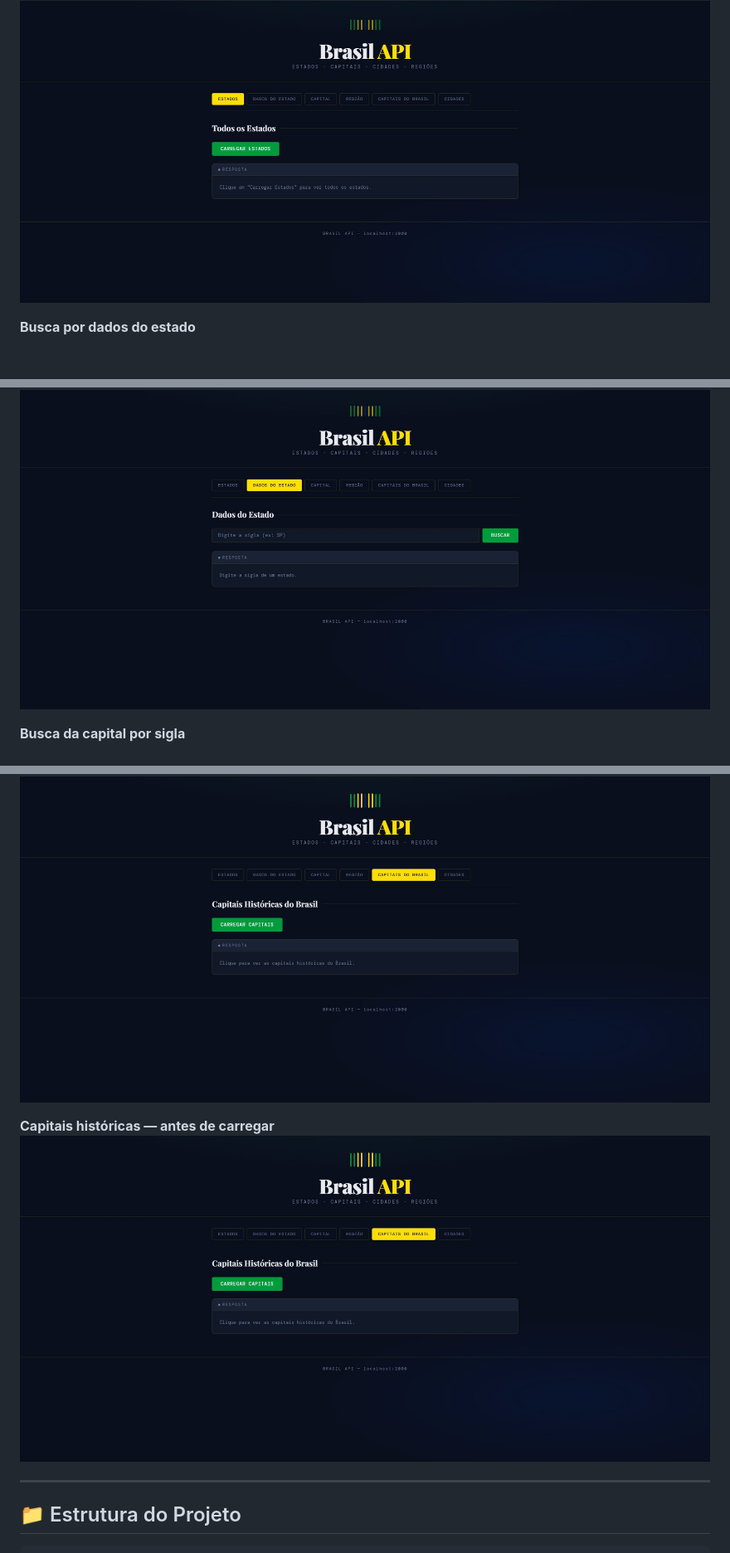
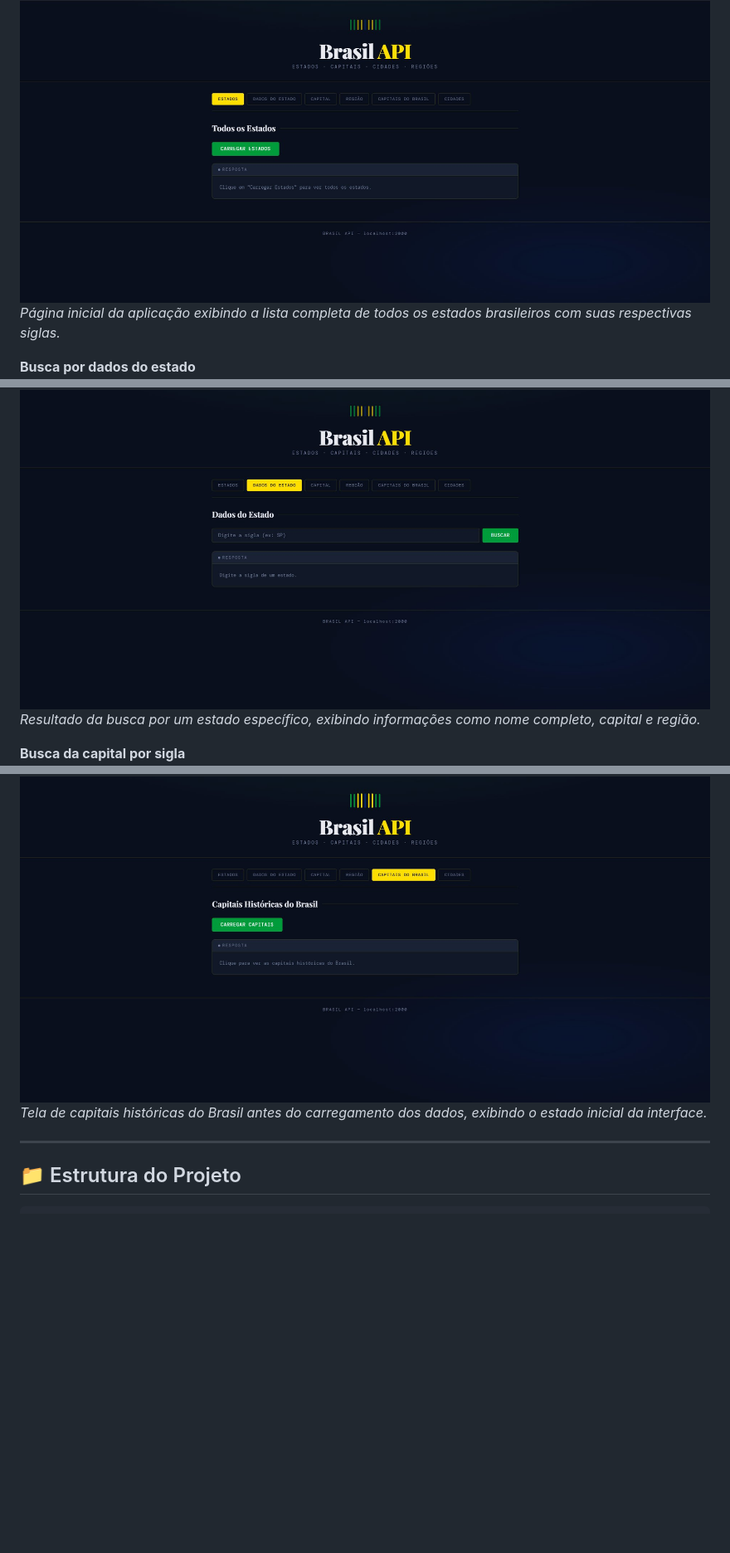
Before and after one commit to pedsousa06-ai/Api-Brazil, a Markdown page: README.md, 3 parts joined by grey strips. Shown at 83% size. GitHub-like rendering; blank space fills up the shorter version.

Commit message:
docs: adiciona legendas explicativas nas imagens

```diff
--- a/README.md
+++ b/README.md
@@ -8,9 +8,11 @@ API REST desenvolvida em Node.js com Express que fornece dados sobre os estados,
 
 **Tela inicial — Lista de Estados**
 ![Tela inicial](docs/screenshots/screenshot-estados.png)
+*Página inicial da aplicação exibindo a lista completa de todos os estados brasileiros com suas respectivas siglas.*
 
 **Busca por dados do estado**
 ![Dados do Estado](docs/screenshots/screenshot-dados-estado.png)
+*Resultado da busca por um estado específico, exibindo informações como nome completo, capital e região.*
 
 **Busca da capital por sigla**
 ![Capital do Estado](docs/screenshots/screenshot-capital.png)
@@ -17,9 +20,8 @@ API REST desenvolvida em Node.js com Express que fornece dados sobre os estados,
 
 **Capitais históricas — antes de carregar**
 ![Capitais do Brasil](docs/screenshots/screenshot-capitais.png)
+*Tela de capitais históricas do Brasil antes do carregamento dos dados, exibindo o estado inicial da interface.*
 
-**Capitais históricas — antes de carregar**
-![Capitais do Brasil](docs/screenshots/screenshot-capitais.png)
 
 ---
 
```
Also changed, not shown: other parts of README.md (+1 -0 lines).
